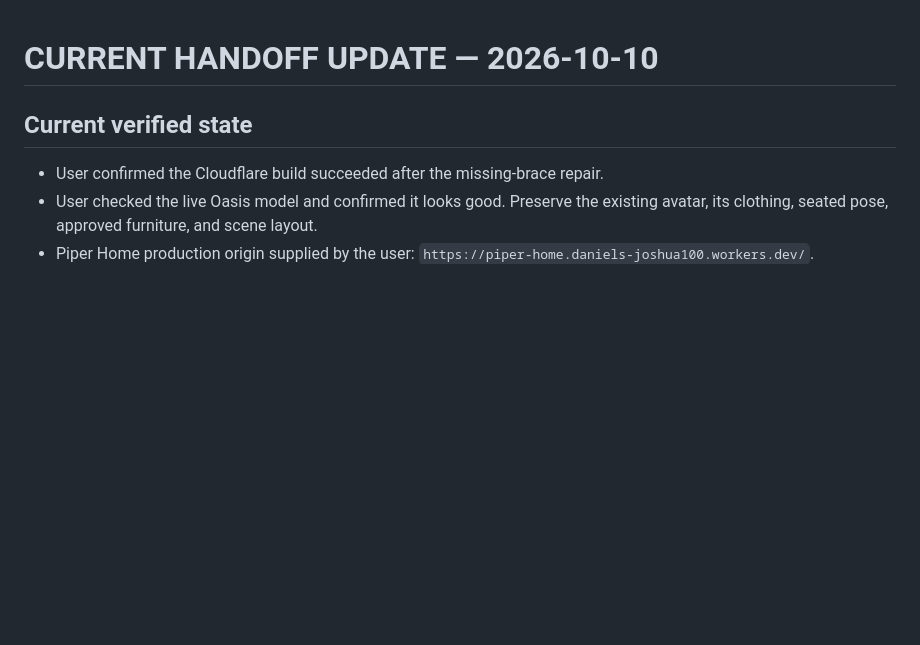
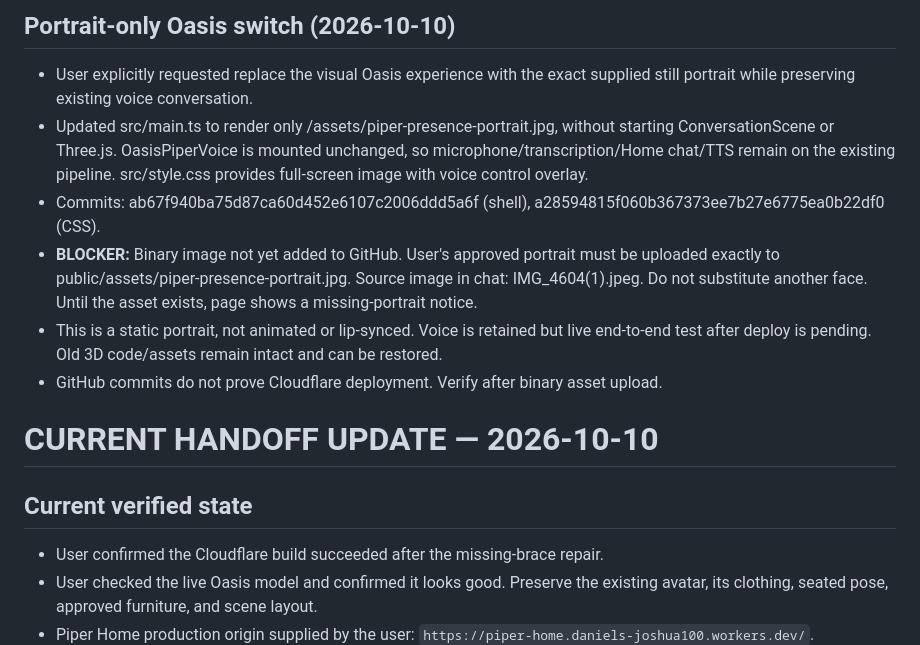
Before and after one commit to emptychair1/hallorans-oasis, a Markdown page: HOT-HANDOFF.md, the part around the change. Drawn GitHub-style; blank space fills up the shorter version.

Commit message:
Record portrait-only Oasis switch and required image upload

```diff
--- a/HOT-HANDOFF.md
+++ b/HOT-HANDOFF.md
@@ -1,3 +1,11 @@
+## Portrait-only Oasis switch (2026-10-10)
+- User explicitly requested replace the visual Oasis experience with the exact supplied still portrait while preserving existing voice conversation.
+- Updated src/main.ts to render only /assets/piper-presence-portrait.jpg, without starting ConversationScene or Three.js. OasisPiperVoice is mounted unchanged, so microphone/transcription/Home chat/TTS remain on the existing pipeline. src/style.css provides full-screen image with voice control overlay.
+- Commits: ab67f940ba75d87ca60d452e6107c2006ddd5a6f (shell), a28594815f060b367373ee7b27e6775ea0b22df0 (CSS).
+- **BLOCKER:** Binary image not yet added to GitHub. User's approved portrait must be uploaded exactly to public/assets/piper-presence-portrait.jpg. Source image in chat: IMG_4604(1).jpeg. Do not substitute another face. Until the asset exists, page shows a missing-portrait notice.
+- This is a static portrait, not animated or lip-synced. Voice is retained but live end-to-end test after deploy is pending. Old 3D code/assets remain intact and can be restored.
+- GitHub commits do not prove Cloudflare deployment. Verify after binary asset upload.
+
 # CURRENT HANDOFF UPDATE — 2026-10-10
 
 ## Current verified state
```
